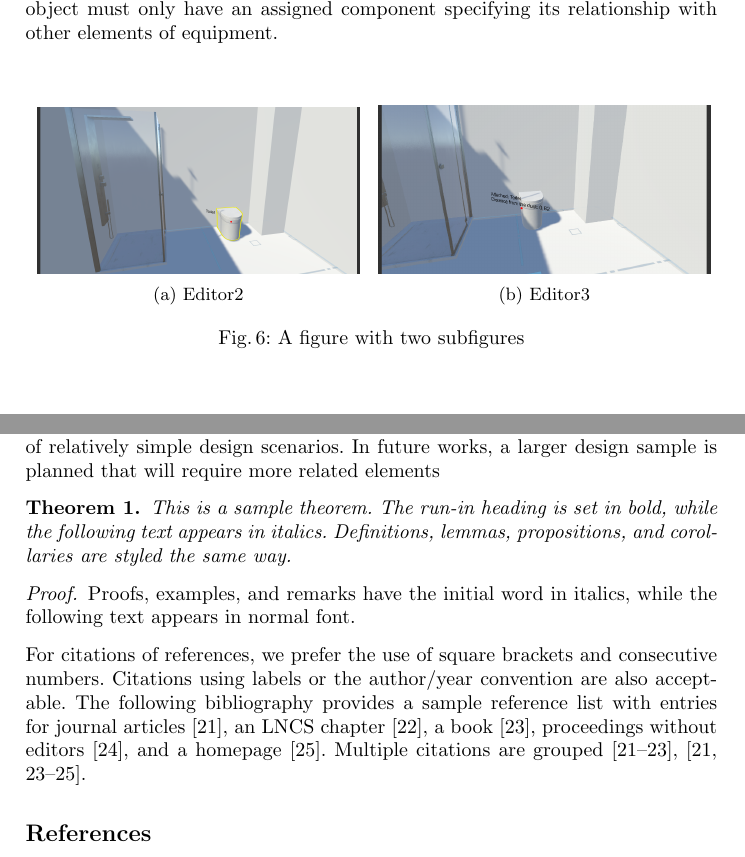
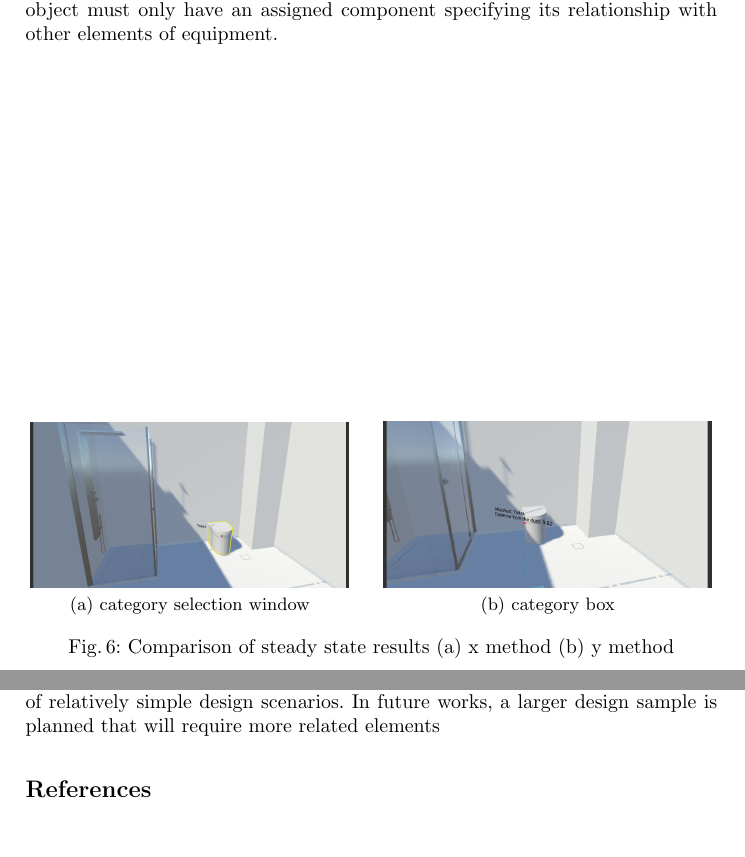
Before and after one commit to dstrugala/SALENTO-AVR-2019, a LaTeX thesis (Text.tex): two parts of pages 12 and 14 of 15, joined at a grey line, cut so that both start at the same text. Compiled offline with pdfLaTeX.

Commit message:
Updates from Overleaf

```diff
--- a/Text.tex
+++ b/Text.tex
@@ -8,7 +8,7 @@
 \usepackage{scrextend}
 \usepackage{listings}
 \usepackage{float}
-\usepackage{subcaption}
+\usepackage{subfig}
 \lstloadlanguages{C,C++,csh,Java}
 % Used for displaying a sample figure. If possible, figure files should
 % be included in EPS format.
@@ -203,17 +196,8 @@ At the moment when the user makes a decision that is inconsistent with the appli
 In the presented example (Fig. X), the room has been associated with the bathroom category, which as the room inside the flat or house has the most restrictions as to the mutual relations of individual objects and the required distances. The distance parameter which has been assigned to the toilet limits the distance area that can be applied both to the maximum from the board (in this case 1.0 m) and the minimum distance that must be kept (eg 0.3 m from the wall). In the presented example, this object must only have an assigned component specifying its relationship with other elements of equipment.
 
 \begin{figure}[H]
-\centering
-\begin{subfigure}{.5\textwidth}
-  \centering
-  \includegraphics[width=.93\linewidth]{aplikacja1.png}
-    \caption{Editor2}
-  \label{fig4}
-\end{subfigure}%
-\begin{subfigure}{.5\textwidth}
-  \centering
-  \includegraphics[width=.96\linewidth]{aplikacja2.png}
-  \caption{Editor3}
-  \label{fig5}
-\end{subfigure}
-\caption{A figure with two subfigures}
+     \centering
+     \subfloat[][category selection window] {\includegraphics[width=.46\linewidth]{aplikacja1.png}\label{fig4}}%
+     \hspace{0.5cm}
+     \subfloat[][category  box] {\includegraphics[width=.475\linewidth]{aplikacja2.png}\label{fig5}}
+     \caption{Comparison of steady state results (a) x method (b) y method}
@@ -235,28 +220,15 @@ At a later stage of developing the application, an important point to enter is c
 \section{Conclusion}
 This article presents a new approach to the design of architectural spaces. The approach, called SVDE, is based on the concept of parameterization of content - semantically described objects, which are the basic unit ready to be shared. The method is flexible, because it allows both the transition from parameterized to categorized content, and vice versa, i.e. providing the ability to use existing content libraries to be used or edited to create final virtual scenes. Thanks to such a mechanism, it is possible to create social content in 3D. The content creation process takes place in a dispersed architecture. Thanks to the generally available elements, the design process is shortened mainly to the selection of the user's interesting elements to be placed in the designed space. The design process is simplified by the semantics of use. Taxonomy is used to describe the classes of objects. These classes are used to define ranges of values of IoE parameters and their DPs, thus reducing the complexity of artificial intelligence used to detect possible irregularities. Currently, the semantic IDE - implemented as an extension of the editor to the Unity IDE - ensures creation of IoEs semantic instances in the wizard, importing content from SCR, and creating parameterized ToR categories from existing content elements. Parameterization of the created IoE is done manually, through the window editor of the generated code containing design patterns. In future work, it is planned to extend the application to a fully functional AI, capable of making independent decisions. This will further simplify the design process. The presented method of building semantic parameterized content elements and their creation has been tested with a limited number of relatively simple design scenarios. In future works, a larger design sample is planned that will require more related elements
 
-\begin{theorem}
-This is a sample theorem. The run-in heading is set in bold, while
-the following text appears in italics. Definitions, lemmas,
-propositions, and corollaries are styled the same way.
-\end{theorem}
-%
-% the environments 'definition', 'lemma', 'proposition', 'corollary',
-% 'remark', and 'example' are defined in the LLNCS documentclass as well.
-%
-\begin{proof}
-Proofs, examples, and remarks have the initial word in italics,
-while the following text appears in normal font.
-\end{proof}
-For citations of references, we prefer the use of square brackets
-and consecutive numbers. Citations using labels or the author/year
-convention are also acceptable. The following bibliography provides
-a sample reference list with entries for journal
-articles~\cite{ref_article1}, an LNCS chapter~\cite{ref_lncs1}, a
-book~\cite{ref_book1}, proceedings without editors~\cite{ref_proc1},
-and a homepage~\cite{ref_url1}. Multiple citations are grouped
-\cite{ref_article1,ref_lncs1,ref_book1},
-\cite{ref_article1,ref_book1,ref_proc1,ref_url1}.
+%For citations of references, we prefer the use of square brackets
+%and consecutive numbers. Citations using labels or the author/year
+%convention are also acceptable. The following bibliography provides
+%a sample reference list with entries for journal
+%articles~\cite{ref_article1}, an LNCS chapter~\cite{ref_lncs1}, a
+%book~\cite{ref_book1}, proceedings without editors~\cite{ref_proc1},
+%and a homepage~\cite{ref_url1}. Multiple citations are grouped
+%\cite{ref_article1,ref_lncs1,ref_book1},
+%\cite{ref_article1,ref_book1,ref_proc1,ref_url1}.
 %
 % ---- Bibliography ----
 %
```
Also changed, not shown: Text.tex (38 more changed lines).
